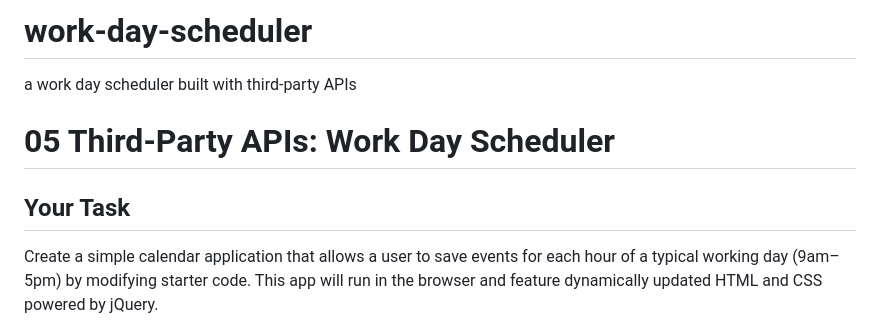
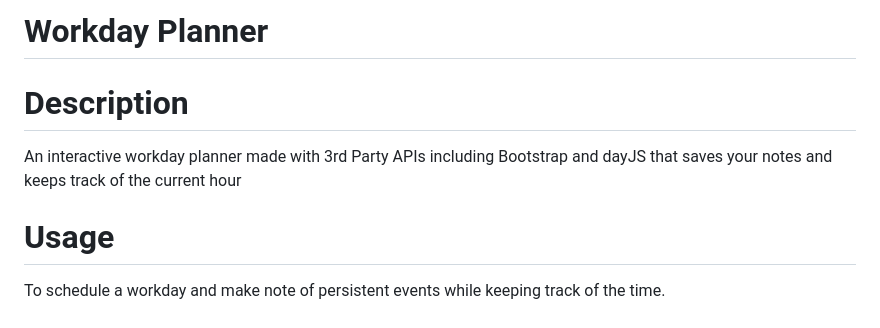
Before and after one commit to e6m9/work-day-scheduler, a Markdown page: README.md, the part around the change printed below. Drawn GitHub-style.

```diff
--- a/README.md
+++ b/README.md
@@ -1,10 +1,10 @@
-# work-day-scheduler
-a work day scheduler built with third-party APIs
+# Workday Planner
 
+# Description
 
-# 05 Third-Party APIs: Work Day Scheduler
+An interactive workday planner made with 3rd Party APIs including Bootstrap and dayJS that saves your notes and keeps track of the current hour
 
-## Your Task
+# Usage
 
-Create a simple calendar application that allows a user to save events for each hour of a typical working day (9am&ndash;5pm) by modifying starter code. This app will run in the browser and feature dynamically updated HTML and CSS powered by jQuery.
+To schedule a workday and make note of persistent events while keeping track of the time.
 
```
Also changed, not shown: other parts of README.md (+4 -32 lines), assets/images/intro.png (added), assets/images/refresh.png (added), assets/images/timekeep.png (added), 1 other file.
